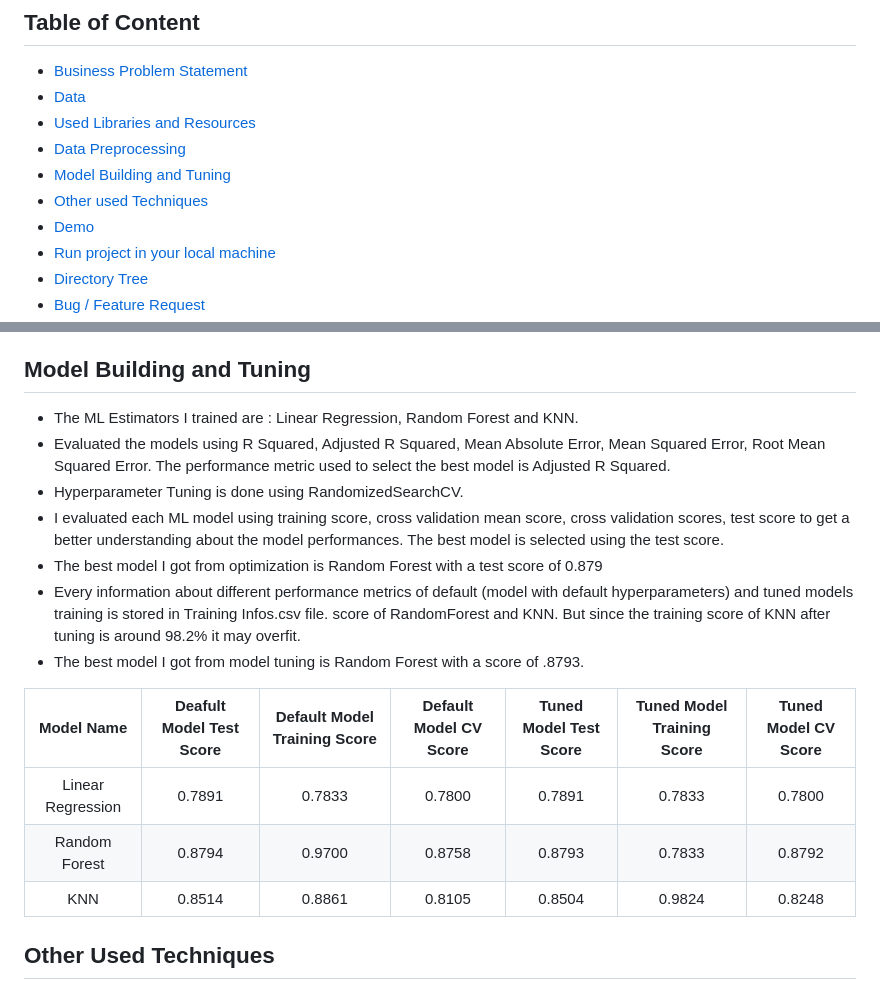
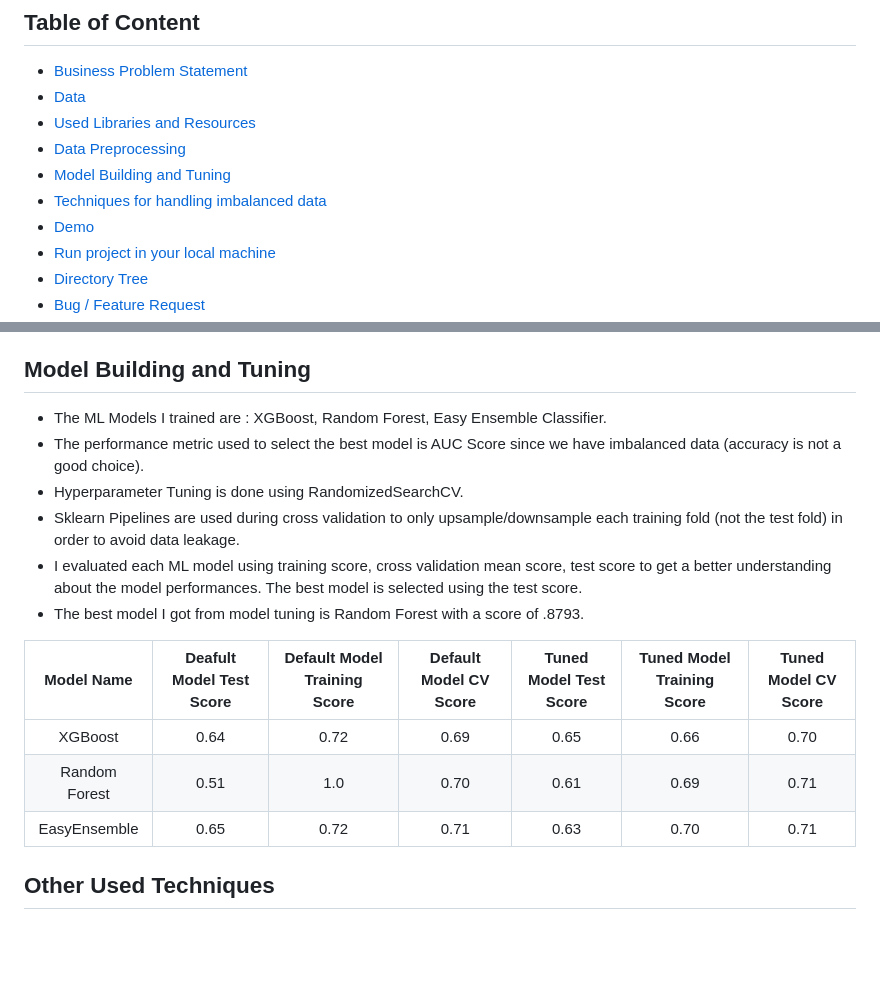
Before and after one commit to Lori10/Loan-Approval-Prediction, a Markdown page: README.md, 2 parts joined by grey strips. Drawn GitHub-style; blank space fills up the shorter version.

```diff
--- a/README.md
+++ b/README.md
@@ -7,7 +7,7 @@
   * [Used Libraries and Resources](#Used-Libraries-and-Resources)
   * [Data Preprocessing](#Data-Preprocessing)
   * [Model Building and Tuning](#Model-Building-and-Tuning)
-  * [Other used Techniques](#Other-Used-Techniques)
+  * [Techniques for handling imbalanced data](#Techniques-for-handling-imbalanced-data)
   * [Demo](#demo)
   * [Run project in your local machine](#Run-the-project-in-your-local-machine)
   * [Directory Tree](#directory-tree)
@@ -38,20 +38,18 @@ Data Source : Privat Source.
 
 ## Model Building and Tuning
 
-* The ML Estimators I trained are : Linear Regression, Random Forest and KNN.
-* Evaluated the models using R Squared, Adjusted R Squared, Mean Absolute Error, Mean Squared Error, Root Mean Squared Error. The performance metric used to select the best model is Adjusted R Squared.
+* The ML Models I trained are : XGBoost, Random Forest, Easy Ensemble Classifier.
+* The performance metric used to select the best model is AUC Score since we have imbalanced data (accuracy is not a good choice).
 * Hyperparameter Tuning  is done using RandomizedSearchCV.
-* I evaluated each ML model using training score, cross validation mean score, cross validation scores, test score to get a better understanding about the model performances. The best model is selected using the test score.
-* The best model I got from optimization is Random Forest with a test score of 0.879
-* Every information about different performance metrics of default (model with default hyperparameters) and tuned models training is stored in Training Infos.csv file.
-score of RandomForest and KNN. But since the training score of KNN after tuning is around 98.2% it may overfit.
+* Sklearn Pipelines are used during cross validation to only upsample/downsample each training fold (not the test fold) in order to avoid data leakage.
+* I evaluated each ML model using training score, cross validation mean score, test score to get a better understanding about the model performances. The best model is selected using the test score.
 * The best model I got from model tuning is Random Forest with a score of .8793.
 
 | Model Name        | Deafult Model Test Score |Default Model Training Score | Default Model CV Score | Tuned Model Test Score | Tuned Model Training Score | Tuned Model CV Score |
 |:-----------------:|:------------------------:|:---------------------------:|:----------------------:|:----------------------:|:--------------------------:|:---------------------:|
-|Linear Regression  |     0.7891               |     0.7833                  |         0.7800         |      0.7891            |           0.7833           |     0.7800             |
-|Random Forest      |     0.8794               |     0.9700                  |         0.8758         |      0.8793            |           0.7833           |     0.8792            |
-|KNN                |     0.8514               |     0.8861                  |         0.8105         |      0.8504            |           0.9824           |  0.8248              |
+|XGBoost            |     0.64                 |     0.72                    |         0.69           |      0.65              |              0.66          |     0.70          |
+|Random Forest      |     0.51                 |      1.0                    |         0.70           |      0.61              |           0.69             |     0.71
+|EasyEnsemble       |     0.65                 |     0.72                    |         0.71           |      0.63              |           0.70             |  0.71              |
 
 
 ## Other Used Techniques
```
